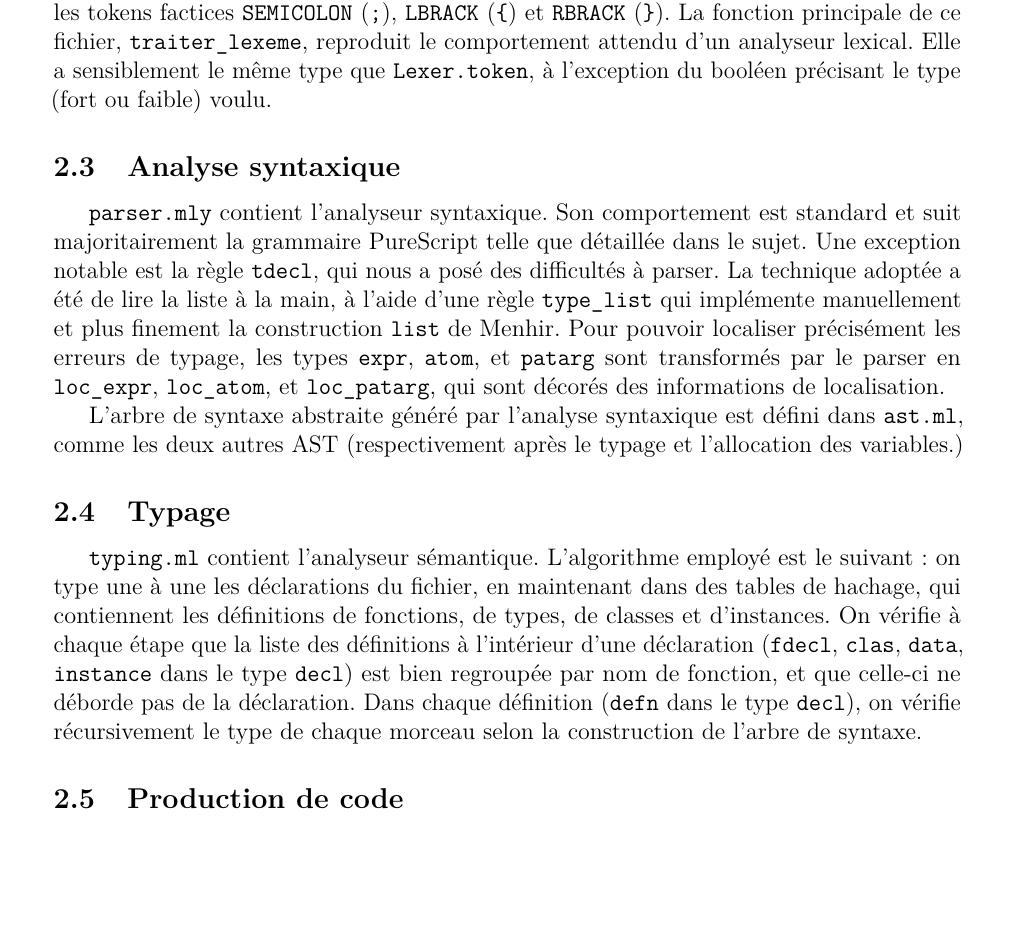
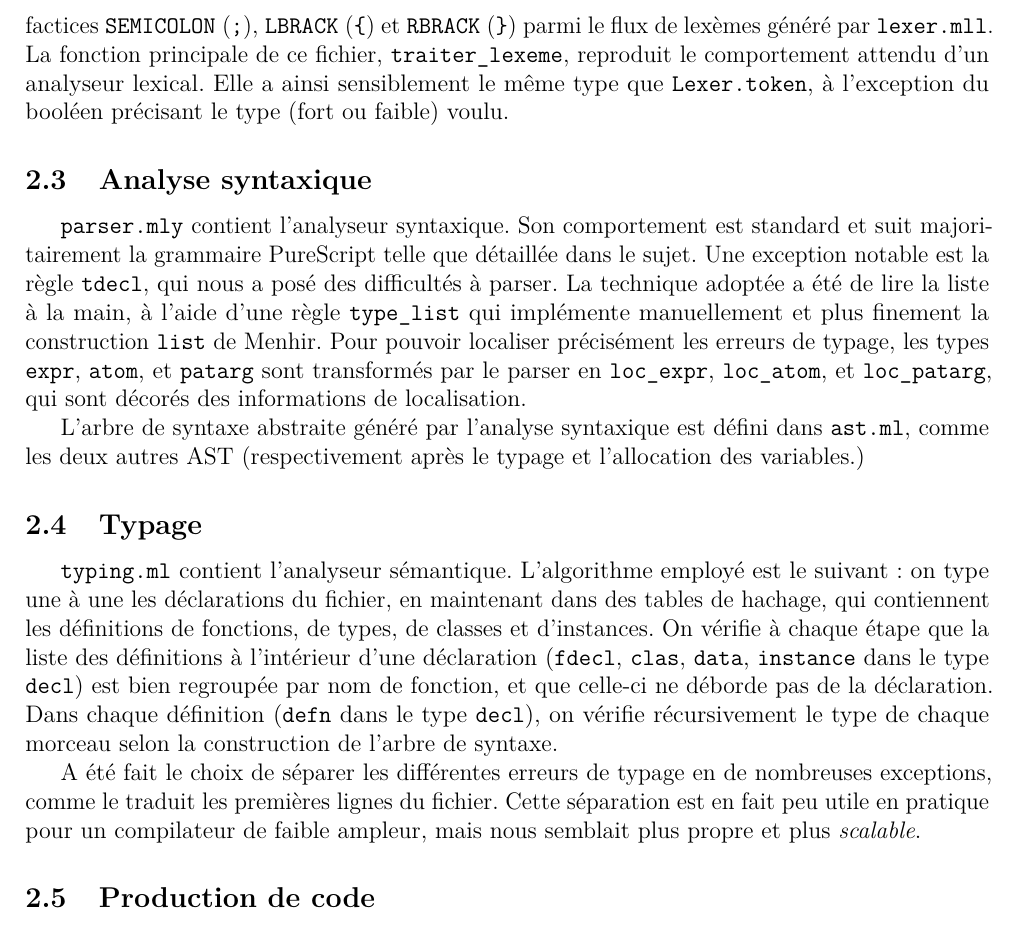
Before and after one commit to Red-Rapious/Compilateur-Petit-Purescript, a LaTeX document (rapport/rapport.tex): part of page 2 of 4 before the commit and part of page 2 of 3 after it, cut at the place of the change, the shorter picture padded with empty space. Compiled offline with pdfLaTeX.

Commit message:
Dernière (?) mise à jour du rapport

```diff
--- a/rapport/rapport.tex
+++ b/rapport/rapport.tex
@@ -1,5 +1,5 @@
 \documentclass[12pt,a4paper]{article}
-\usepackage[a4paper,margin=2.5cm]{geometry}
+\usepackage[a4paper,margin=2cm]{geometry}
 
 \usepackage{cmap}
 \usepackage[french]{babel}
@@ -53,10 +53,10 @@ Le fichier \texttt{utility.ml} contient des fonctions utilitaires servant notamm
 \subsection{Analyse lexicale}
 \texttt{lexer.mll} contient un analyseur lexical traditionnel, dans le sens où il ne gère pas l'indentation significative.
 
-À la place, c'est \texttt{indenter.ml} contient un second analyseur lexical.
-Son rôle est de traiter correctement l'indentation significative propre à PureScript, en générant à la volée les tokens factices \texttt{SEMICOLON} (\texttt{;}), \texttt{LBRACK} (\texttt{\{}) et \texttt{RBRACK} (\texttt{\}}).
+À la place, est \texttt{indenter.ml} contient un second analyseur lexical.
+Son rôle est de traiter correctement l'indentation significative propre à PureScript, en générant à la volée les tokens factices \texttt{SEMICOLON} (\texttt{;}), \texttt{LBRACK} (\texttt{\{}) et \texttt{RBRACK} (\texttt{\}}) parmi le flux de lexèmes généré par \texttt{lexer.mll}.
 La fonction principale de ce fichier, \texttt{traiter\_lexeme}, reproduit le comportement attendu d'un analyseur lexical.
-Elle a sensiblement le même type que \texttt{Lexer.token}, à l'exception du booléen précisant le type (fort ou faible) voulu.
+Elle a ainsi sensiblement le même type que \texttt{Lexer.token}, à l'exception du booléen précisant le type (fort ou faible) voulu.
 
 \subsection{Analyse syntaxique}
 \texttt{parser.mly} contient l'analyseur syntaxique. Son comportement est standard et suit majoritairement la grammaire PureScript telle que détaillée dans le sujet. Une exception notable est la règle \texttt{tdecl}, qui nous a posé des difficultés à parser. La technique adoptée a été de lire la liste à la main, à l'aide d'une règle \texttt{type\_list} qui implémente manuellement et plus finement la construction \texttt{list} de Menhir. Pour pouvoir localiser précisément les erreurs de typage, les types \texttt{expr}, \texttt{atom}, et \texttt{patarg} sont transformés par le parser en \texttt{loc\_expr}, \texttt{loc\_atom}, et \texttt{loc\_patarg}, qui sont décorés des informations de localisation.
@@ -65,6 +65,8 @@ L'arbre de syntaxe abstraite généré par l'analyse syntaxique est défini dans
 
 \subsection{Typage}
 \texttt{typing.ml} contient l'analyseur sémantique. L'algorithme employé est le suivant : on type une à une les déclarations du fichier, en maintenant dans des tables de hachage, qui contiennent les définitions de fonctions, de types, de classes et d'instances. On vérifie à chaque étape que la liste des définitions à l'intérieur d'une déclaration (\texttt{fdecl}, \texttt{clas}, \texttt{data}, \texttt{instance} dans le type \texttt{decl}) est bien regroupée par nom de fonction, et que celle-ci ne déborde pas de la déclaration. Dans chaque définition (\texttt{defn} dans le type \texttt{decl}), on vérifie récursivement le type de chaque morceau selon la construction de l'arbre de syntaxe.
+
+A été fait le choix de séparer les différentes erreurs de typage en de nombreuses exceptions, comme le traduit les premières lignes du fichier. Cette séparation est en fait peu utile en pratique pour un compilateur de faible ampleur, mais nous semblait plus propre et plus \emph{scalable}.
 
 \subsection{Production de code}
 Le fichier \texttt{compile.ml} est séparé en deux parties: l'allocation sur la pile, et la production du code assembleur.
```
Also changed, not shown: rapport/rapport.pdf.
